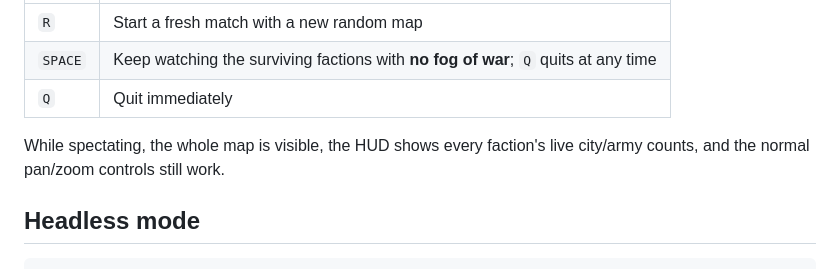
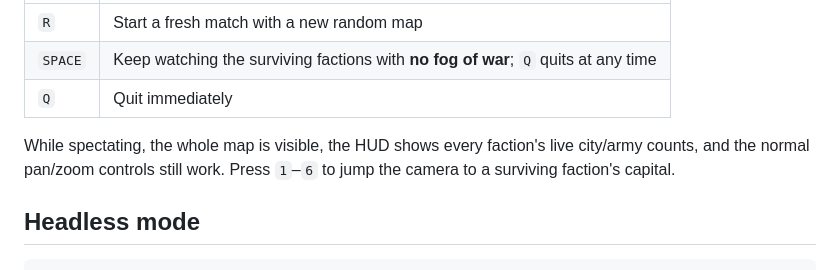
Before and after one commit to Azizfois2/Dotfront, a Markdown page: README.md, the part around one of its changes. Drawn GitHub-style.

```diff
--- a/README.md
+++ b/README.md
@@ -173,7 +182,8 @@ and offers three choices:
 | `Q` | Quit immediately |
 
 While spectating, the whole map is visible, the HUD shows every faction's live city/army counts,
-and the normal pan/zoom controls still work.
+and the normal pan/zoom controls still work. Press `1`–`6` to jump the camera to a surviving
+faction's capital.
 
 ## Headless mode
 
```
Also changed, not shown: other parts of README.md (+11 -2 lines), screenshot.png, 12 other files.
